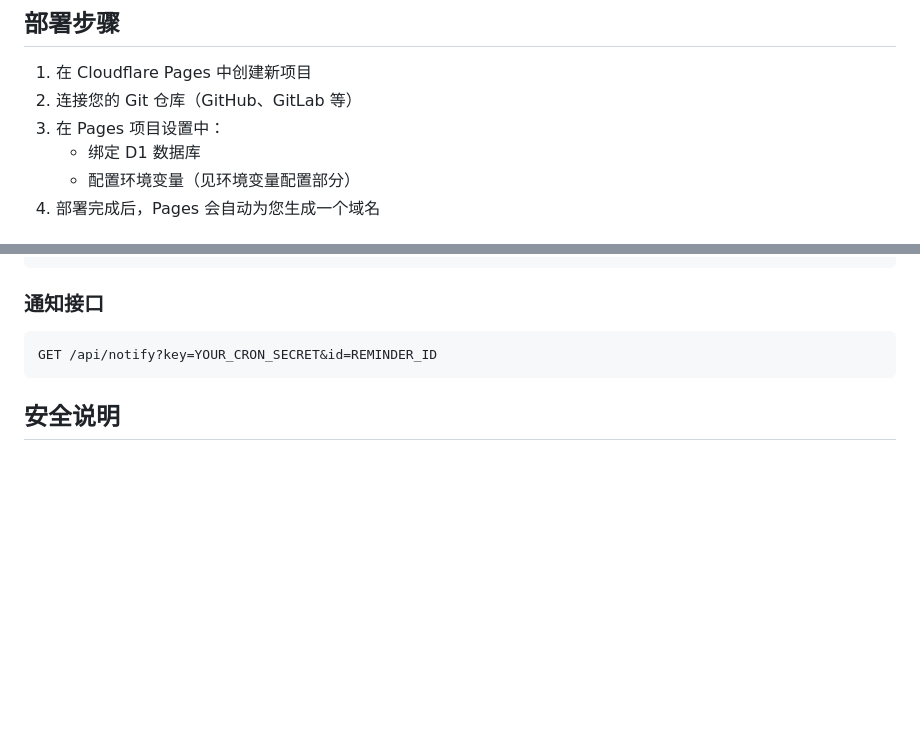
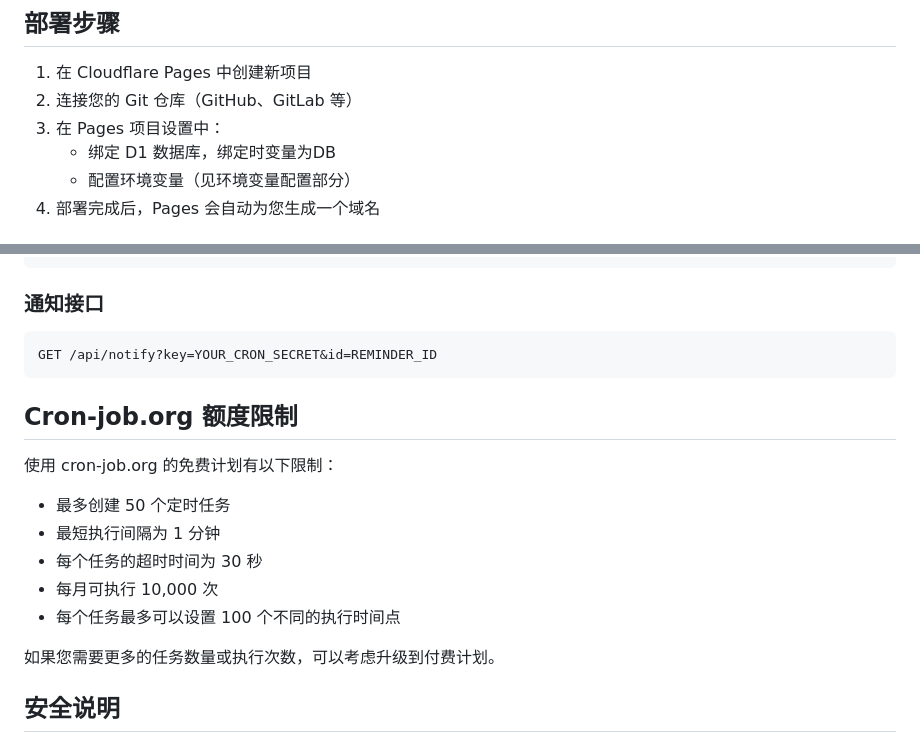
Before and after one commit to nXiaoK/deadline, a Markdown page: README.md, 2 parts joined by grey strips. GitHub-like rendering; blank space fills up the shorter version.

Commit message:
[BAT] 2024-12-17 17:01

````diff
--- a/README.md
+++ b/README.md
@@ -52,7 +52,7 @@ CREATE TABLE reminders (
 1. 在 Cloudflare Pages 中创建新项目
 2. 连接您的 Git 仓库（GitHub、GitLab 等）
 3. 在 Pages 项目设置中：
-   - 绑定 D1 数据库
+   - 绑定 D1 数据库，绑定时变量为DB
    - 配置环境变量（见环境变量配置部分）
 4. 部署完成后，Pages 会自动为您生成一个域名
 
@@ -121,6 +121,18 @@ Content-Type: application/json
 GET /api/notify?key=YOUR_CRON_SECRET&id=REMINDER_ID
 ```
 
+## Cron-job.org 额度限制
+
+使用 cron-job.org 的免费计划有以下限制：
+
+- 最多创建 50 个定时任务
+- 最短执行间隔为 1 分钟
+- 每个任务的超时时间为 30 秒
+- 每月可执行 10,000 次
+- 每个任务最多可以设置 100 个不同的执行时间点
+
+如果您需要更多的任务数量或执行次数，可以考虑升级到付费计划。
+
 ## 安全说明
 
 - 所有 API 请求都需要正确的访问密钥
````
